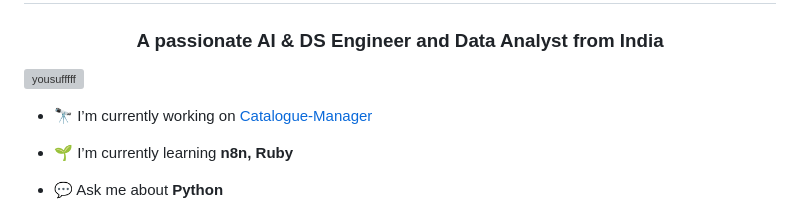
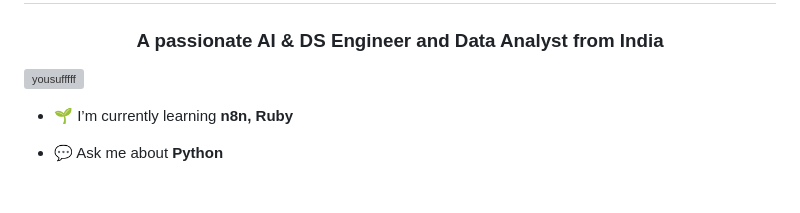
Before and after one commit to YousufFFFF/YousufFFFF, a Markdown page: README.md, the part around one of its changes. Drawn GitHub-style; blank space fills up the shorter version; grey boxes are pictures that could not be loaded.

```diff
--- a/README.md
+++ b/README.md
@@ -2,8 +2,6 @@
 <h3 align="center">A passionate AI & DS Engineer and Data Analyst from India</h3>
 
 <p align="left"> <img src="https://komarev.com/ghpvc/?username=yousufffff&label=Profile%20views&color=0e75b6&style=flat" alt="yousufffff" /> </p>
-
-- 🔭 I’m currently working on [Catalogue-Manager](https://github.com/YousufFFFF/Catalogue-Manager)
 
 - 🌱 I’m currently learning **n8n, Ruby**
 
```
Also changed, not shown: other parts of README.md (+0 -1 lines).
